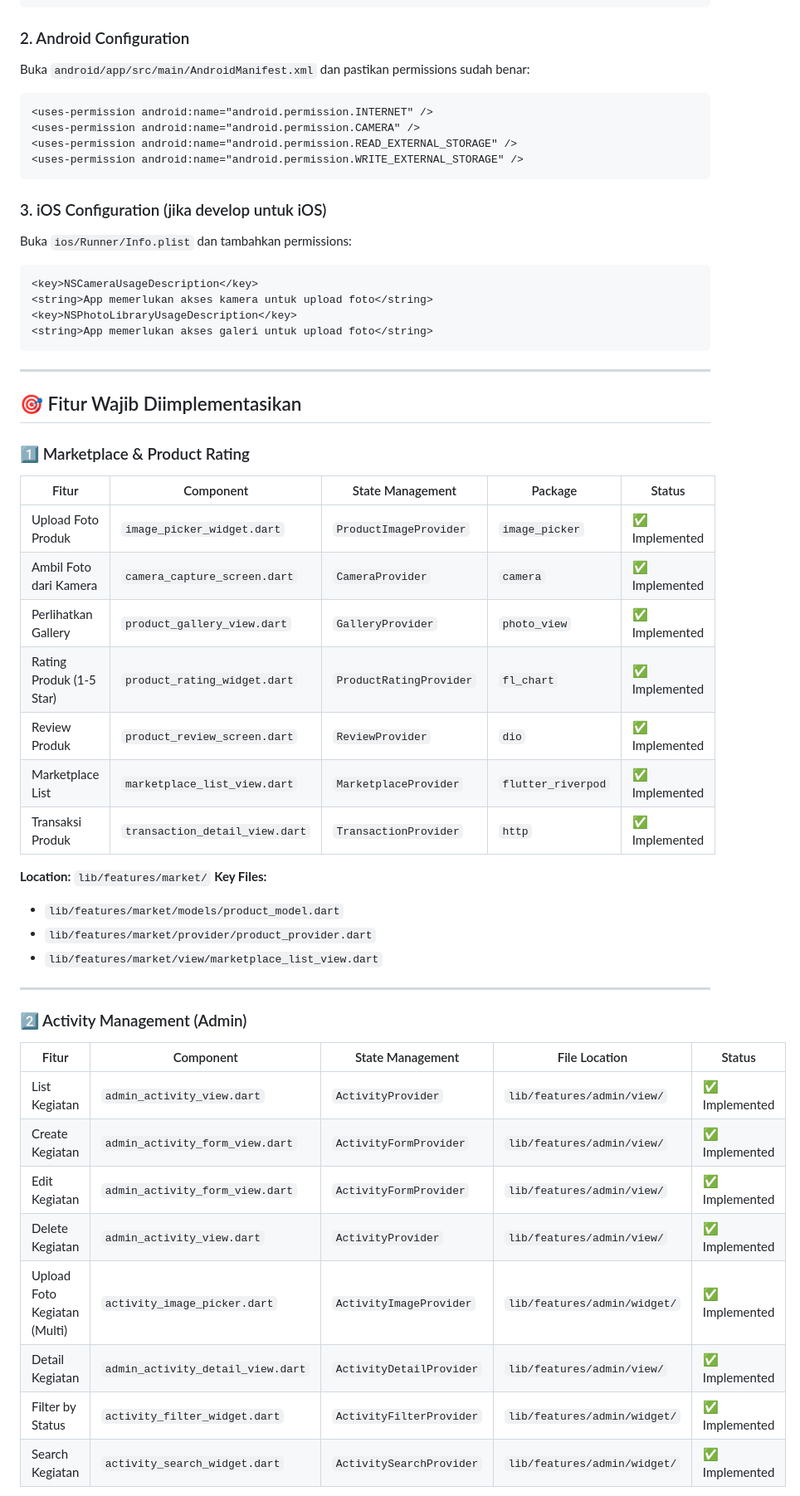
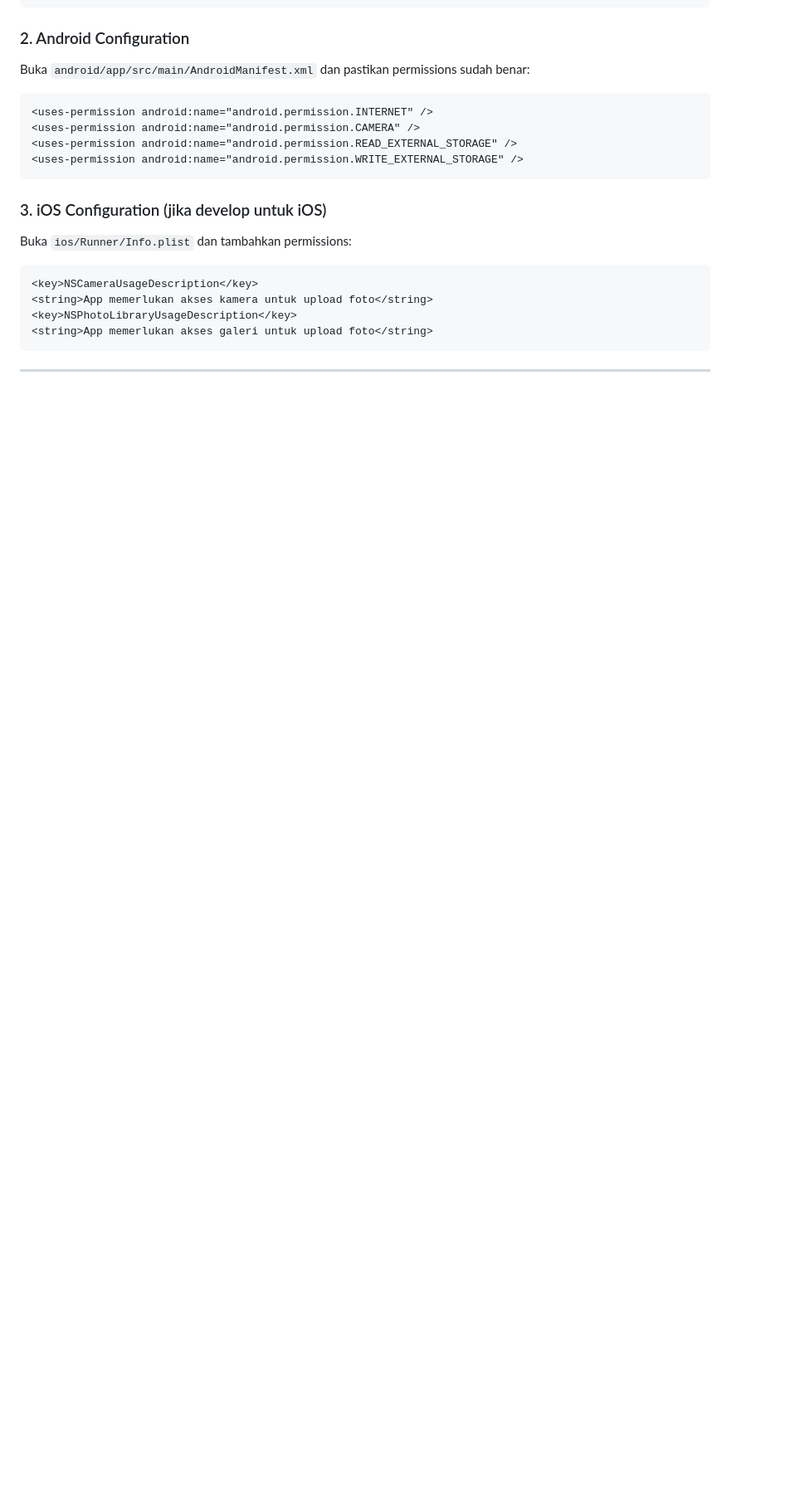
Before and after one commit to pblkelompok1/ti3h_k1_jawara, a Markdown page: readme.md, the part around one of its changes. Shown at 83% size. Drawn GitHub-style; blank space fills up the shorter version.

```diff
--- a/readme.md
+++ b/readme.md
@@ -133,38 +148,3 @@ Buka `ios/Runner/Info.plist` dan tambahkan permissions:
 
 ---
 
-## 🎯 Fitur Wajib Diimplementasikan
-
-### 1️⃣ Marketplace & Product Rating
-
-| Fitur | Component | State Management | Package | Status |
-|-------|-----------|------------------|---------|--------|
-| Upload Foto Produk | `image_picker_widget.dart` | `ProductImageProvider` | `image_picker` | ✅ Implemented |
-| Ambil Foto dari Kamera | `camera_capture_screen.dart` | `CameraProvider` | `camera` | ✅ Implemented |
-| Perlihatkan Gallery | `product_gallery_view.dart` | `GalleryProvider` | `photo_view` | ✅ Implemented |
-| Rating Produk (1-5 Star) | `product_rating_widget.dart` | `ProductRatingProvider` | `fl_chart` | ✅ Implemented |
-| Review Produk | `product_review_screen.dart` | `ReviewProvider` | `dio` | ✅ Implemented |
-| Marketplace List | `marketplace_list_view.dart` | `MarketplaceProvider` | `flutter_riverpod` | ✅ Implemented |
-| Transaksi Produk | `transaction_detail_view.dart` | `TransactionProvider` | `http` | ✅ Implemented |
-
-**Location:** `lib/features/market/`
-**Key Files:**
-- `lib/features/market/models/product_model.dart`
-- `lib/features/market/provider/product_provider.dart`
-- `lib/features/market/view/marketplace_list_view.dart`
-
----
-
-### 2️⃣ Activity Management (Admin)
-
-| Fitur | Component | State Management | File Location | Status |
-|-------|-----------|------------------|---------------|--------|
-| List Kegiatan | `admin_activity_view.dart` | `ActivityProvider` | `lib/features/admin/view/` | ✅ Implemented |
-| Create Kegiatan | `admin_activity_form_view.dart` | `ActivityFormProvider` | `lib/features/admin/view/` | ✅ Implemented |
-| Edit Kegiatan | `admin_activity_form_view.dart` | `ActivityFormProvider` | `lib/features/admin/view/` | ✅ Implemented |
-| Delete Kegiatan | `admin_activity_view.dart` | `ActivityProvider` | `lib/features/admin/view/` | ✅ Implemented |
-| Upload Foto Kegiatan (Multi) | `activity_image_picker.dart` | `ActivityImageProvider` | `lib/features/admin/widget/` | ✅ Implemented |
-| Detail Kegiatan | `admin_activity_detail_view.dart` | `ActivityDetailProvider` | `lib/features/admin/view/` | ✅ Implemented |
-| Filter by Status | `activity_filter_widget.dart` | `ActivityFilterProvider` | `lib/features/admin/widget/` | ✅ Implemented |
-| Search Kegiatan | `activity_search_widget.dart` | `ActivitySearchProvider` | `lib/features/admin/widget/` | ✅ Implemented |
-
```
Also changed, not shown: other parts of readme.md (+43 -101 lines).
